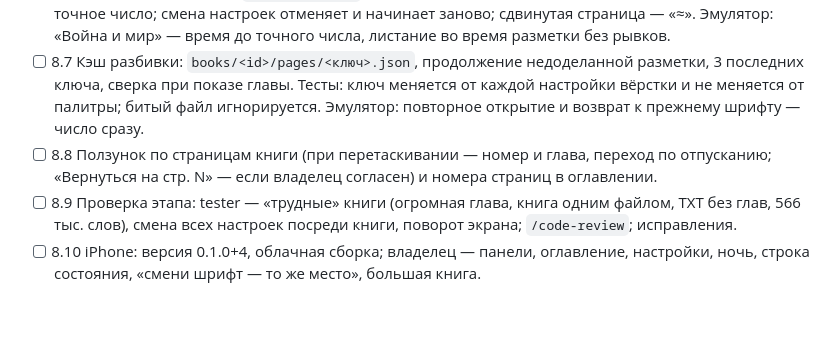
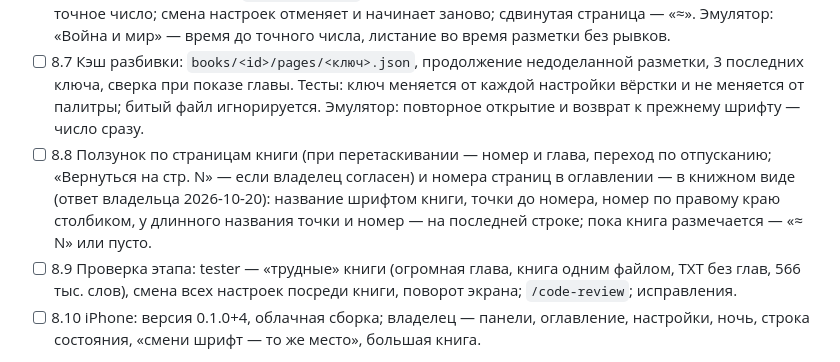
Before and after one commit to TonyVinsenty/book_app, a Markdown page: docs/ROADMAP.md, the part around the change. Rendered like a GitHub page; blank space fills up the shorter version.

Commit message:
Roadmap: book-style table of contents in 8.8
Co-Authored-By: Claude Opus 5.5 <noreply@anthropic.com>

```diff
--- a/docs/ROADMAP.md
+++ b/docs/ROADMAP.md
@@ -124,7 +124,7 @@
 - [ ] 8.5 Вёрстка: метрики строк отдельно от painter-а (`chapter_layout.dart`), пошаговый разметчик главы по абзацам. Видимых изменений нет; тесты: число и первые слова страниц совпадают с обычной разбивкой на всех тестовых и «трудных» книгах.
 - [ ] 8.6 Страницы всей книги: `BookPagination` — разметка в паузах между кадрами (~6 мс), «стр. N / ≈ M» → точное число; смена настроек отменяет и начинает заново; сдвинутая страница — «≈». Эмулятор: «Война и мир» — время до точного числа, листание во время разметки без рывков.
 - [ ] 8.7 Кэш разбивки: `books/<id>/pages/<ключ>.json`, продолжение недоделанной разметки, 3 последних ключа, сверка при показе главы. Тесты: ключ меняется от каждой настройки вёрстки и не меняется от палитры; битый файл игнорируется. Эмулятор: повторное открытие и возврат к прежнему шрифту — число сразу.
-- [ ] 8.8 Ползунок по страницам книги (при перетаскивании — номер и глава, переход по отпусканию; «Вернуться на стр. N» — если владелец согласен) и номера страниц в оглавлении.
+- [ ] 8.8 Ползунок по страницам книги (при перетаскивании — номер и глава, переход по отпусканию; «Вернуться на стр. N» — если владелец согласен) и номера страниц в оглавлении — в книжном виде (ответ владельца 2026-10-20): название шрифтом книги, точки до номера, номер по правому краю столбиком, у длинного названия точки и номер — на последней строке; пока книга размечается — «≈ N» или пусто.
 - [ ] 8.9 Проверка этапа: tester — «трудные» книги (огромная глава, книга одним файлом, TXT без глав, 566 тыс. слов), смена всех настроек посреди книги, поворот экрана; `/code-review`; исправления.
 - [ ] 8.10 iPhone: версия 0.1.0+4, облачная сборка; владелец — панели, оглавление, настройки, ночь, строка состояния, «смени шрифт — то же место», большая книга.
 
```
